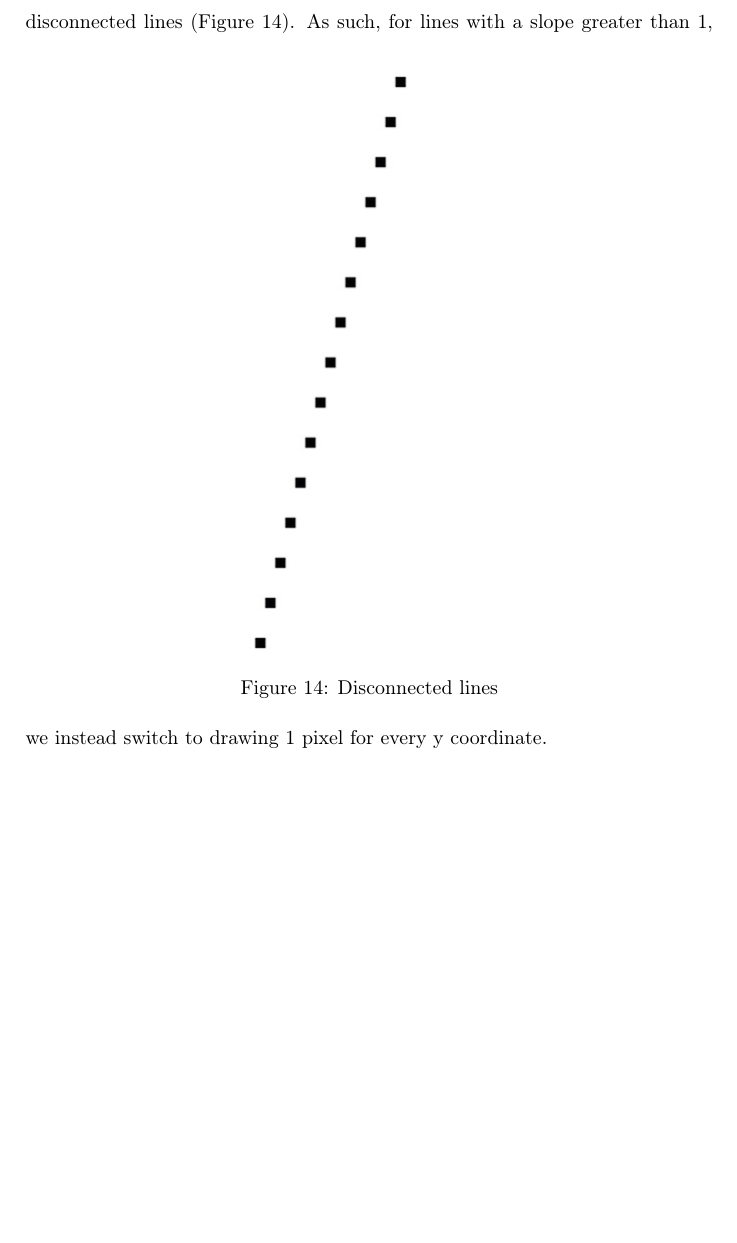
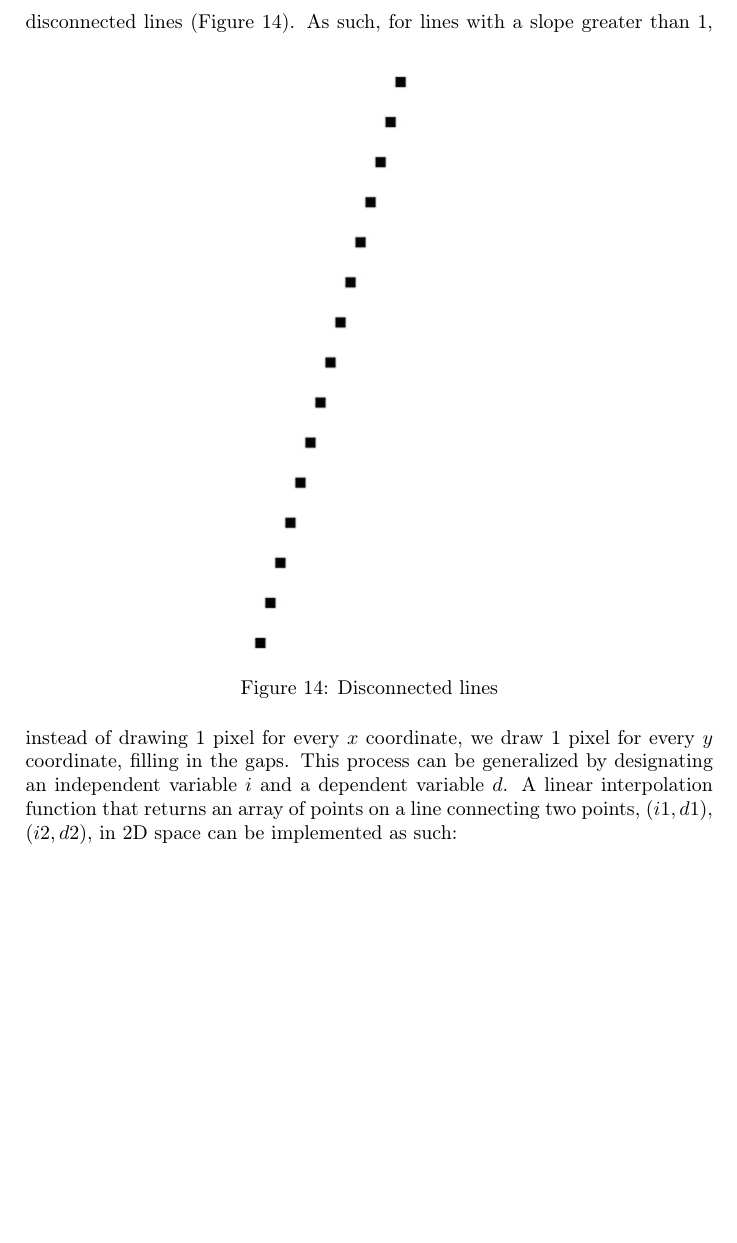
Before and after one commit to Wide0125/Computer-Graphics-Research-Paper, a LaTeX paper (Paper.tex): part of page 21 of 22, cut so that both start at the same text. Compiled offline with pdfLaTeX.

Commit message:
Add references, update bibliography, include new figures and sections, and modify line drawing explanation in the paper

```diff
--- a/Paper.tex
+++ b/Paper.tex
@@ -454,7 +454,11 @@ However, a problem occurs when the slope of the line is greater than $1$. Since
 \begin{figure}[htp]
     \includegraphics[scale=0.5]{Disconnected Lines.jpg}\caption{Disconnected lines}\label{figure:disconnectedlines}
 \end{figure}
-As such, for lines with a slope greater than 1, we instead switch to drawing 1 pixel for every y coordinate.
+As such, for lines with a slope greater than 1, instead of drawing 1 pixel for every $x$ coordinate, we draw 1 pixel for every $y$ coordinate, filling in the gaps. This process can be generalized by designating an independent variable $i$ and a dependent variable $d$. A linear interpolation function that returns an array of points on a line connecting two points, $(i1, d1)$, $(i2, d2)$, in 2D space can be implemented as such:
+
+\begin{minted}{cpp}
+
+\end{minted}
 
 \newpage
 \printbibliography{}
```
Also changed, not shown: Paper.pdf, 11 other files.
